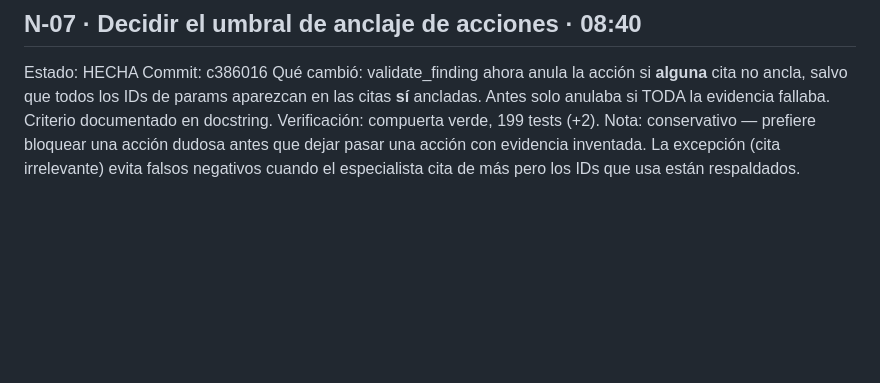
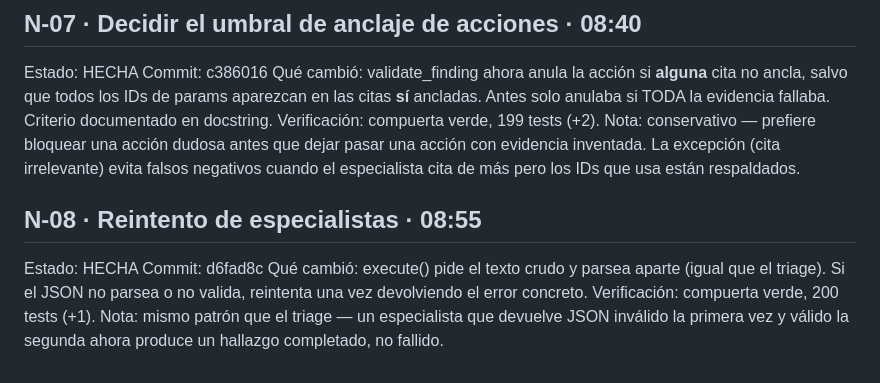
Before and after one commit to DiegoPyLL/Hackathon-Huawei-Cloud-MaaS, a Markdown page: noche/BITACORA.md, the part around the change. GitHub-like rendering; blank space fills up the shorter version.

Commit message:
N-08: marcada hecha en backlog + bitacora

```diff
--- a/noche/BITACORA.md
+++ b/noche/BITACORA.md
@@ -185,3 +185,12 @@ Nota: conservativo — prefiere bloquear una acción dudosa antes que dejar pasa
 una acción con evidencia inventada. La excepción (cita irrelevante) evita
 falsos negativos cuando el especialista cita de más pero los IDs que usa están
 respaldados.
+
+## N-08 · Reintento de especialistas · 08:55
+Estado: HECHA
+Commit: d6fad8c
+Qué cambió: execute() pide el texto crudo y parsea aparte (igual que el triage).
+Si el JSON no parsea o no valida, reintenta una vez devolviendo el error concreto.
+Verificación: compuerta verde, 200 tests (+1).
+Nota: mismo patrón que el triage — un especialista que devuelve JSON inválido la
+primera vez y válido la segunda ahora produce un hallazgo completado, no fallido.
```
Also changed, not shown: noche/BACKLOG.md (+1 -1 lines).
